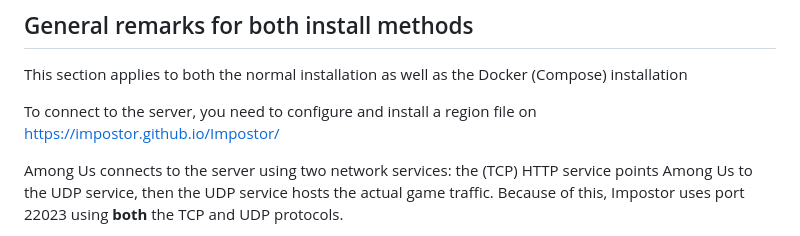
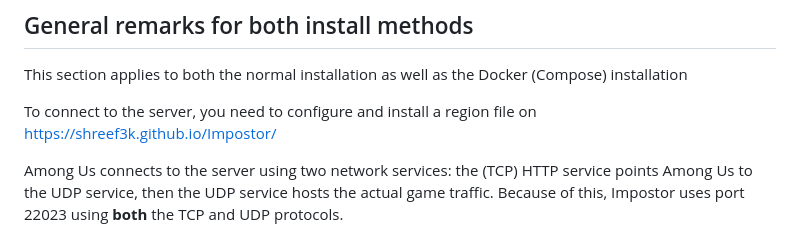
Before and after one commit to shreef3k/Impostor, a Markdown page: docs/Running-the-server.md, the part around the change. GitHub-like rendering.

```diff
--- a/docs/Running-the-server.md
+++ b/docs/Running-the-server.md
@@ -6,7 +6,7 @@ There are currently two install methods for Impostor: You can install it normall
 
 This section applies to both the normal installation as well as the Docker (Compose) installation
 
-To connect to the server, you need to configure and install a region file on https://impostor.github.io/Impostor/
+To connect to the server, you need to configure and install a region file on https://shreef3k.github.io/Impostor/
 
 Among Us connects to the server using two network services: the (TCP) HTTP service points Among Us to the UDP service, then the UDP service hosts the actual game traffic. Because of this, Impostor uses port 22023 using **both** the TCP and UDP protocols.
 
```
